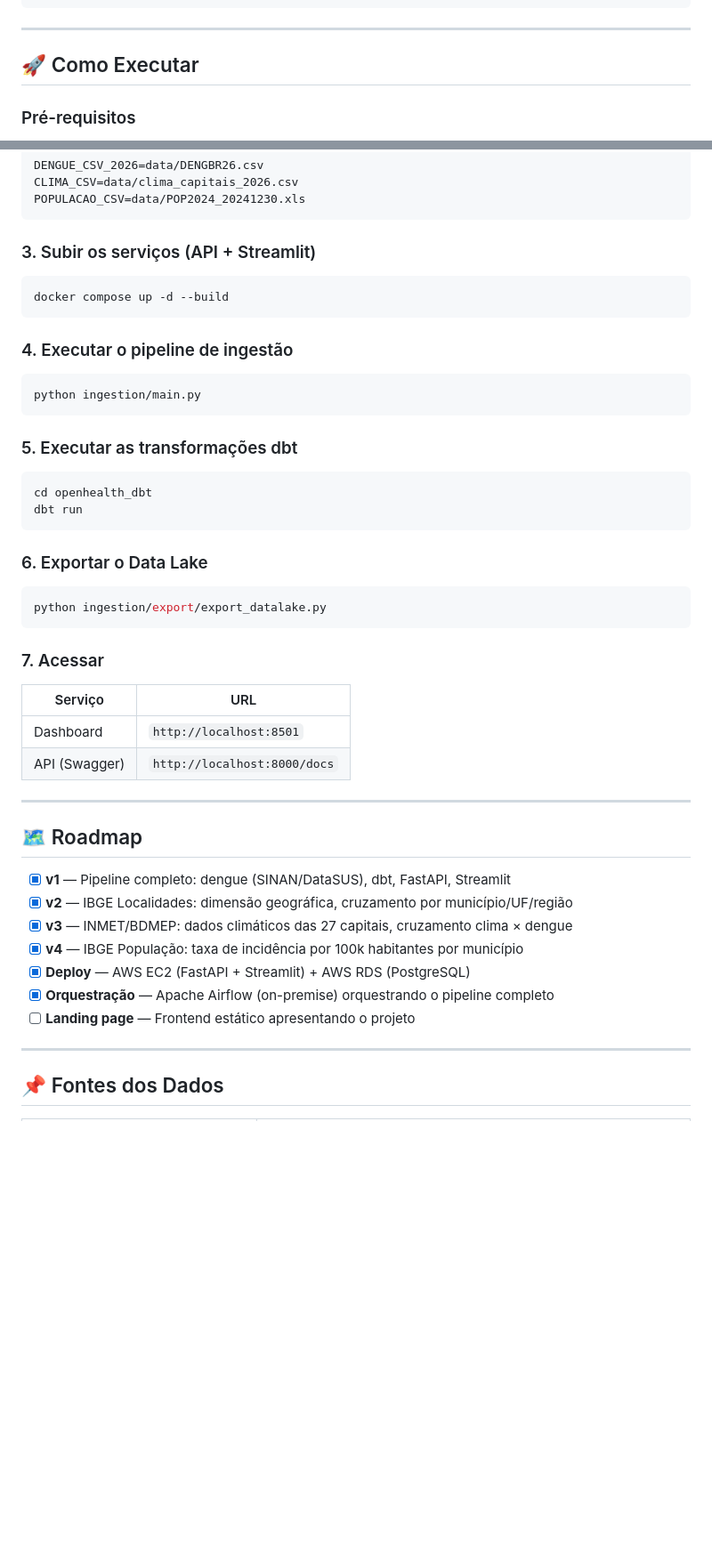
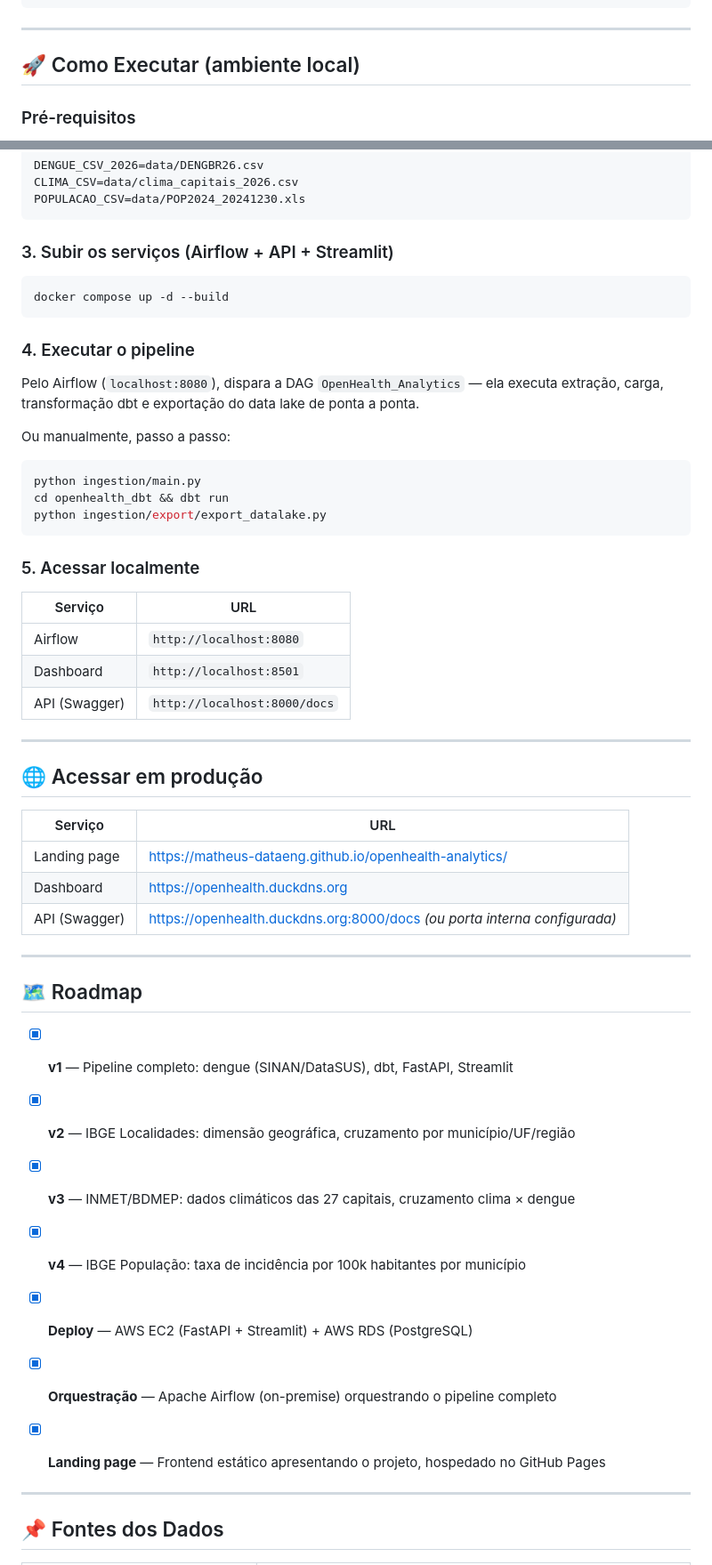
Before and after one commit to matheus-dataeng/openhealth-analytics, a Markdown page: README.md, 2 parts joined by grey strips. Shown at 89% size. Drawn GitHub-style; blank space fills up the shorter version.

Commit message:
Versão final do projeto

````diff
--- a/README.md
+++ b/README.md
@@ -168,7 +190,7 @@ streamlit_app/
 
 ---
 
-## 🚀 Como Executar
+## 🚀 Como Executar (ambiente local)
 
 ### Pré-requisitos
 
@@ -200,37 +222,41 @@ CLIMA_CSV=data/clima_capitais_2026.csv
 POPULACAO_CSV=data/POP2024_20241230.xls
 ```
 
-### 3. Subir os serviços (API + Streamlit)
+### 3. Subir os serviços (Airflow + API + Streamlit)
 
 ```bash
 docker compose up -d --build
 ```
 
-### 4. Executar o pipeline de ingestão
+### 4. Executar o pipeline
+
+Pelo Airflow (`localhost:8080`), dispara a DAG `OpenHealth_Analytics` — ela executa extração, carga, transformação dbt e exportação do data lake de ponta a ponta.
+
+Ou manualmente, passo a passo:
 
 ```bash
 python ingestion/main.py
-```
-
-### 5. Executar as transformações dbt
-
-```bash
-cd openhealth_dbt
-dbt run
-```
-
-### 6. Exportar o Data Lake
-
-```bash
+cd openhealth_dbt && dbt run
 python ingestion/export/export_datalake.py
 ```
 
-### 7. Acessar
+### 5. Acessar localmente
 
 | Serviço | URL |
 |---|---|
+| Airflow | `http://localhost:8080` |
 | Dashboard | `http://localhost:8501` |
 | API (Swagger) | `http://localhost:8000/docs` |
+
+---
+
+## 🌐 Acessar em produção
+
+| Serviço | URL |
+|---|---|
+| Landing page | https://matheus-dataeng.github.io/openhealth-analytics/ |
+| Dashboard | https://openhealth.duckdns.org |
+| API (Swagger) | https://openhealth.duckdns.org:8000/docs *(ou porta interna configurada)* |
 
 ---
 
@@ -242,7 +268,9 @@ python ingestion/export/export_datalake.py
 - [x] **v4** — IBGE População: taxa de incidência por 100k habitantes por município
 - [x] **Deploy** — AWS EC2 (FastAPI + Streamlit) + AWS RDS (PostgreSQL)
 - [x] **Orquestração** — Apache Airflow (on-premise) orquestrando o pipeline completo
-- [ ] **Landing page** — Frontend estático apresentando o projeto
+- [x] **Landing page** — Frontend estático apresentando o projeto, hospedado no GitHub Pages
+
+
 ---
 
 ## 📌 Fontes dos Dados
````
Also changed, not shown: other parts of README.md (+22 -0 lines).
